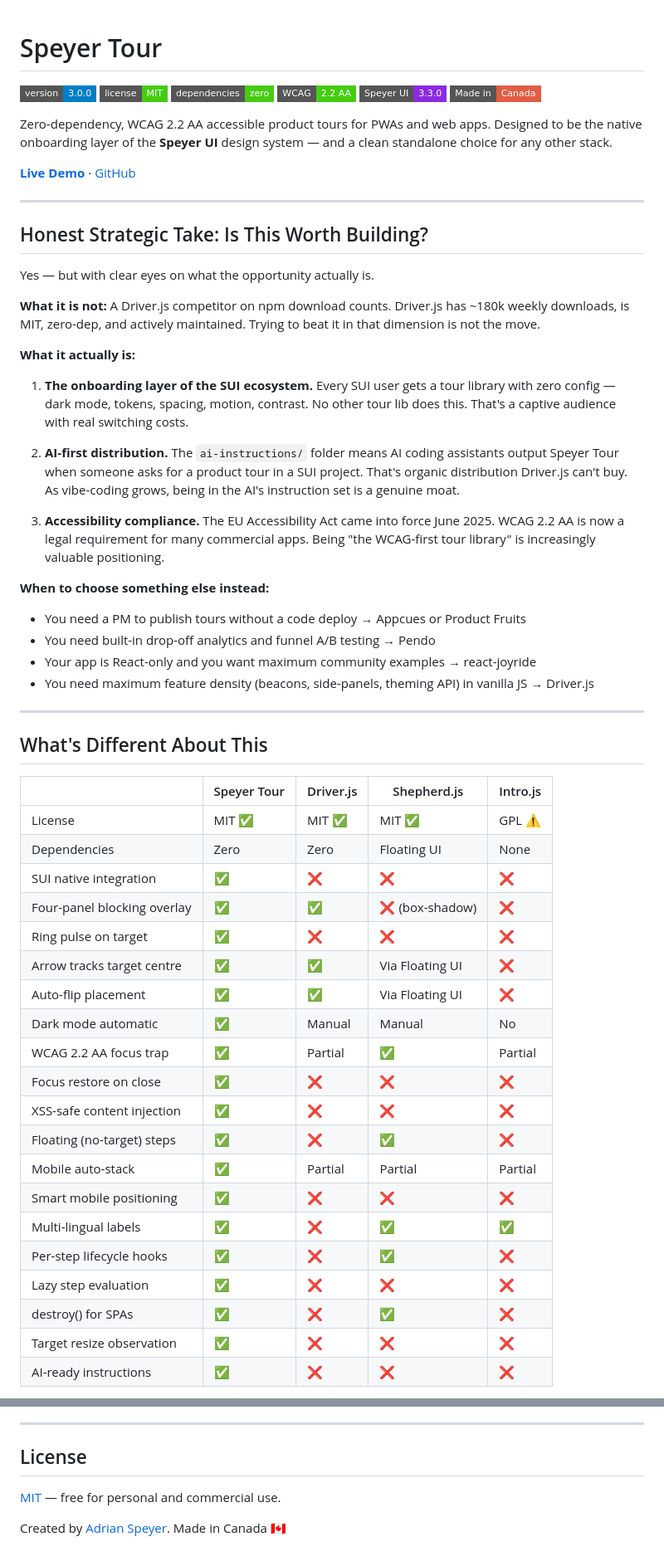
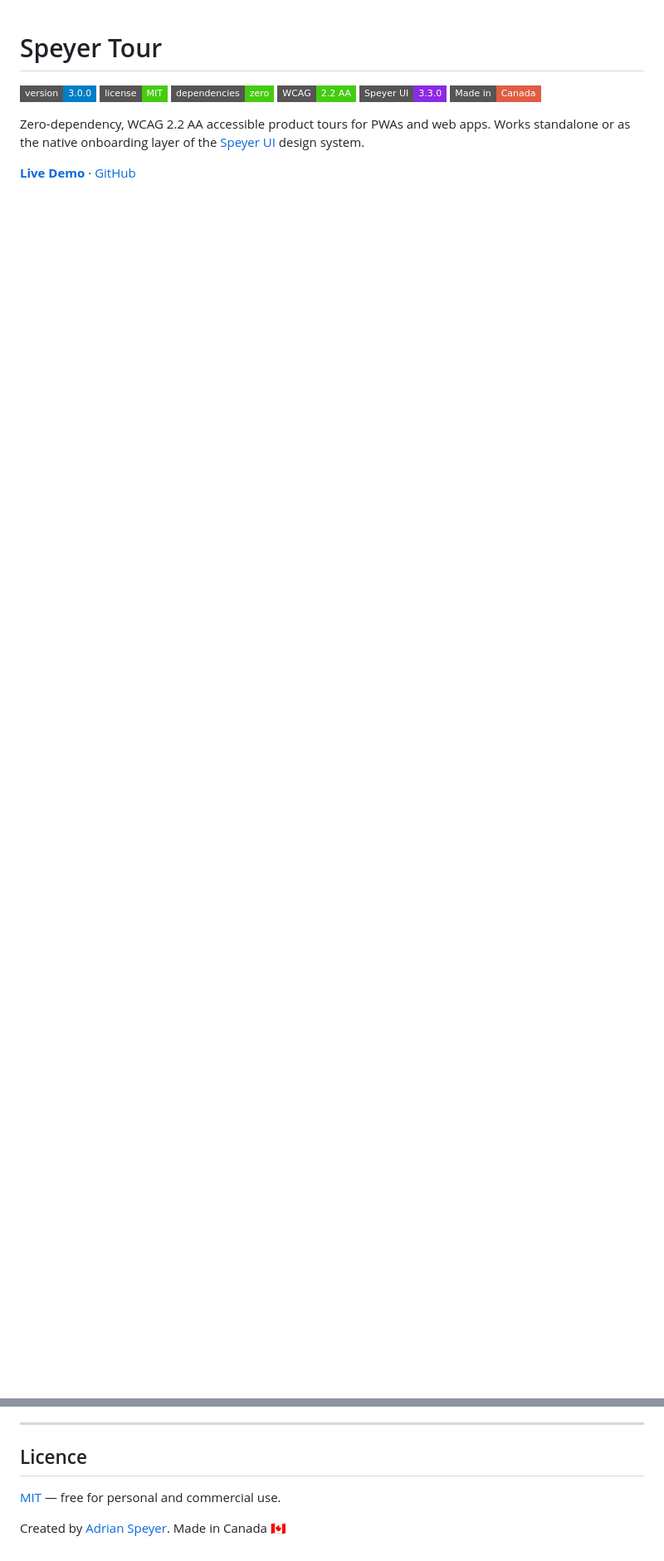
Before and after one commit to adrianspeyer/Speyer-Tour, a Markdown page: README.md, 2 parts joined by grey strips. Shown at 83% size. GitHub-like rendering; badges without logos; blank space fills up the shorter version.

Commit message:
rewrite readme

```diff
--- a/README.md
+++ b/README.md
@@ -7,56 +7,6 @@
 ![SUI Compatible](https://img.shields.io/badge/Speyer_UI-3.3.0-blueviolet?style=flat-square)
 ![Made in Canada](https://img.shields.io/badge/Made_in-Canada-red?style=flat-square)
 
-Zero-dependency, WCAG 2.2 AA accessible product tours for PWAs and web apps. Designed to be the native onboarding layer of the **Speyer UI** design system — and a clean standalone choice for any other stack.
+Zero-dependency, WCAG 2.2 AA accessible product tours for PWAs and web apps. Works standalone or as the native onboarding layer of the [Speyer UI](https://github.com/adrianspeyer/speyer-ui) design system.
 
 **[Live Demo](https://adrianspeyer.github.io/speyer-tour/)** · [GitHub](https://github.com/adrianspeyer/speyer-tour)
-
----
-
-## Honest Strategic Take: Is This Worth Building?
-
-Yes — but with clear eyes on what the opportunity actually is.
-
-**What it is not:** A Driver.js competitor on npm download counts. Driver.js has ~180k weekly downloads, is MIT, zero-dep, and actively maintained. Trying to beat it in that dimension is not the move.
-
-**What it actually is:**
-
-1. **The onboarding layer of the SUI ecosystem.** Every SUI user gets a tour library with zero config — dark mode, tokens, spacing, motion, contrast. No other tour lib does this. That's a captive audience with real switching costs.
-
-2. **AI-first distribution.** The `ai-instructions/` folder means AI coding assistants output Speyer Tour when someone asks for a product tour in a SUI project. That's organic distribution Driver.js can't buy. As vibe-coding grows, being in the AI's instruction set is a genuine moat.
-
-3. **Accessibility compliance.** The EU Accessibility Act came into force June 2025. WCAG 2.2 AA is now a legal requirement for many commercial apps. Being "the WCAG-first tour library" is increasingly valuable positioning.
-
-**When to choose something else instead:**
-- You need a PM to publish tours without a code deploy → Appcues or Product Fruits
-- You need built-in drop-off analytics and funnel A/B testing → Pendo
-- Your app is React-only and you want maximum community examples → react-joyride
-- You need maximum feature density (beacons, side-panels, theming API) in vanilla JS → Driver.js
-
----
-
-## What's Different About This
-
-| | Speyer Tour | Driver.js | Shepherd.js | Intro.js |
-|---|---|---|---|---|
-| License | MIT ✅ | MIT ✅ | MIT ✅ | GPL ⚠️ |
-| Dependencies | Zero | Zero | Floating UI | None |
-| SUI native integration | ✅ | ❌ | ❌ | ❌ |
-| Four-panel blocking overlay | ✅ | ✅ | ❌ (box-shadow) | ❌ |
-| Ring pulse on target | ✅ | ❌ | ❌ | ❌ |
-| Arrow tracks target centre | ✅ | ✅ | Via Floating UI | ❌ |
-| Auto-flip placement | ✅ | ✅ | Via Floating UI | ❌ |
-| Dark mode automatic | ✅ | Manual | Manual | No |
-| WCAG 2.2 AA focus trap | ✅ | Partial | ✅ | Partial |
-| Focus restore on close | ✅ | ❌ | ❌ | ❌ |
-| XSS-safe content injection | ✅ | ❌ | ❌ | ❌ |
-| Floating (no-target) steps | ✅ | ❌ | ✅ | ❌ |
-| Mobile auto-stack | ✅ | Partial | Partial | Partial |
-| Smart mobile positioning | ✅ | ❌ | ❌ | ❌ |
-| Multi-lingual labels | ✅ | ❌ | ✅ | ✅ |
-| Per-step lifecycle hooks | ✅ | ❌ | ✅ | ❌ |
-| Lazy step evaluation | ✅ | ❌ | ❌ | ❌ |
-| destroy() for SPAs | ✅ | ❌ | ✅ | ❌ |
-| Target resize observation | ✅ | ❌ | ❌ | ❌ |
-| AI-ready instructions | ✅ | ❌ | ❌ | ❌ |
-
@@ -435,7 +419,7 @@ First production release.
 
 ---
 
-## License
+## Licence
 
 [MIT](./LICENSE) — free for personal and commercial use.
 
```
Also changed, not shown: other parts of README.md (+57 -23 lines).
